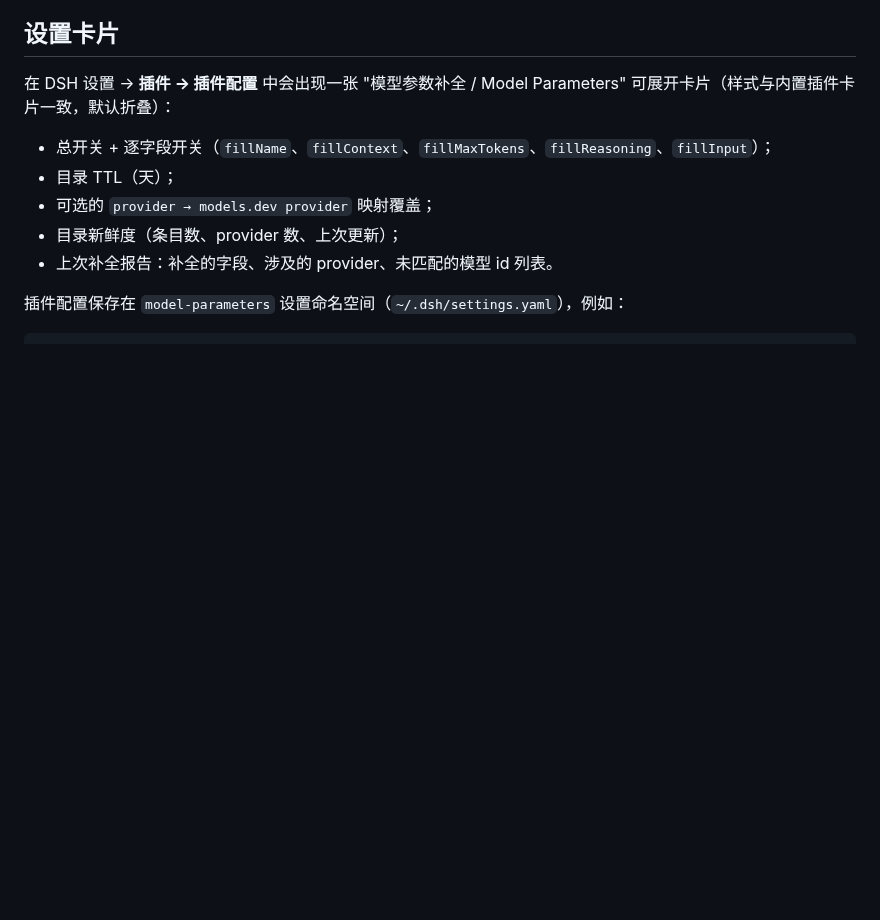
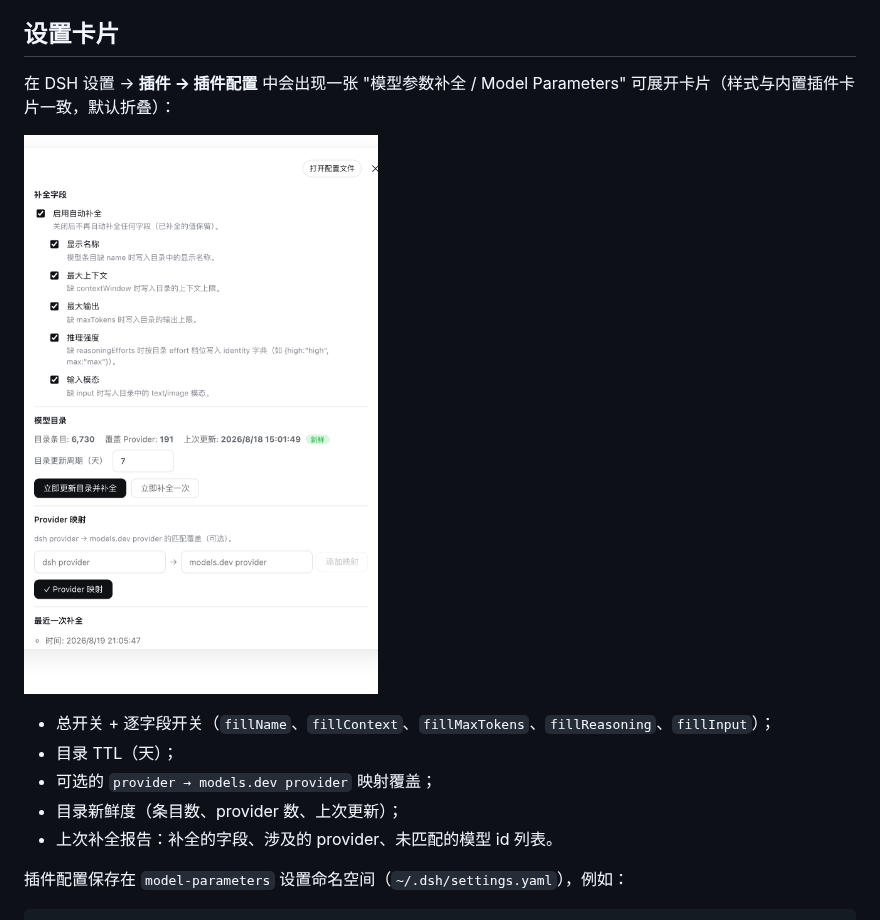
Before and after one commit to fonlan/dsh-model-parameters, a Markdown page: README.md, the part around the change. Rendered like a GitHub page; pictures changed too: docs/screenshot-card-zh.png (added); blank space fills up the shorter version.

```diff
--- a/README.md
+++ b/README.md
@@ -49,6 +49,8 @@ models.dev 把同一模型挂在许多 provider 名下（`deepseek-v4-flash` 出
 ## 设置卡片
 
 在 DSH 设置 → **插件 → 插件配置** 中会出现一张 "模型参数补全 / Model Parameters" 可展开卡片（样式与内置插件卡片一致，默认折叠）：
+
+![模型参数补全设置卡片](docs/screenshot-card-zh.png)
 
 - 总开关 + 逐字段开关（`fillName`、`fillContext`、`fillMaxTokens`、`fillReasoning`、`fillInput`）；
 - 目录 TTL（天）；
```
Also changed, not shown: README.en.md (+2 -0 lines), docs/screenshot-card-en.png (added), 1 other file.
